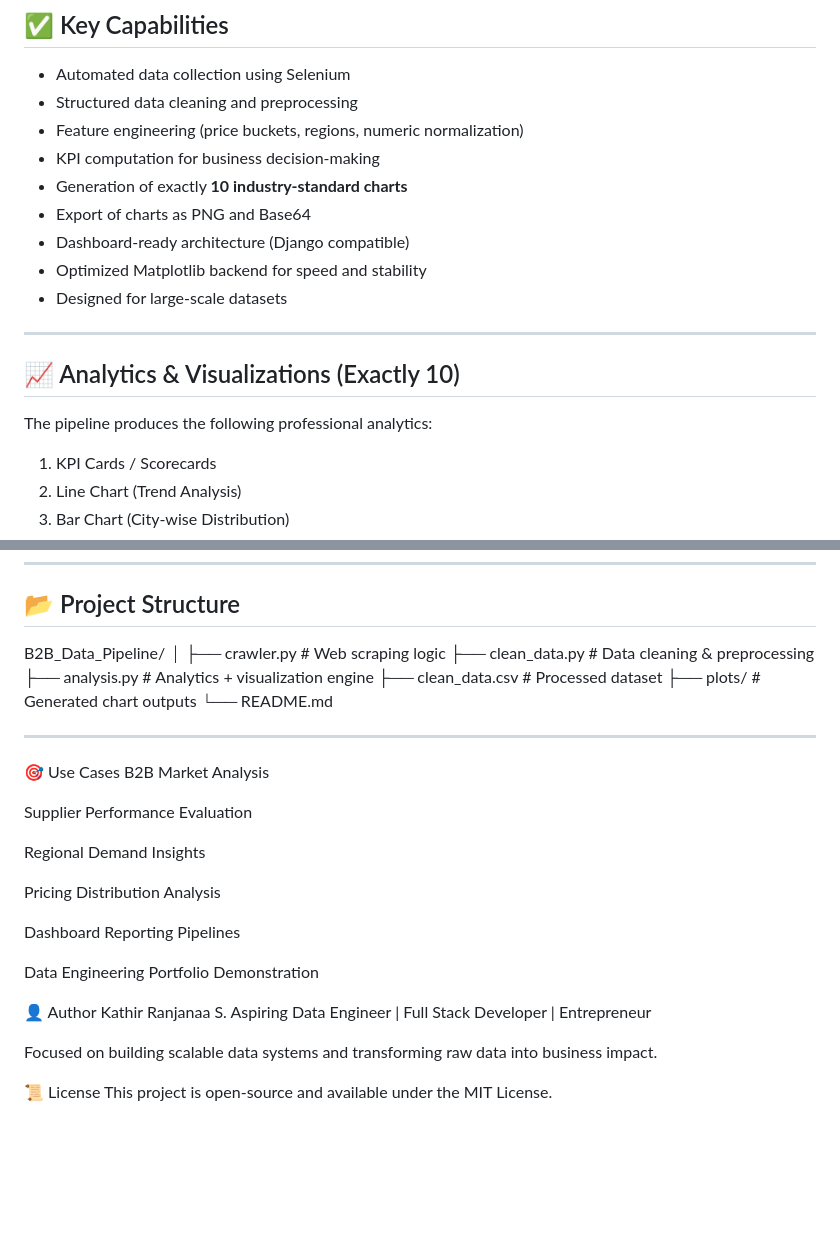
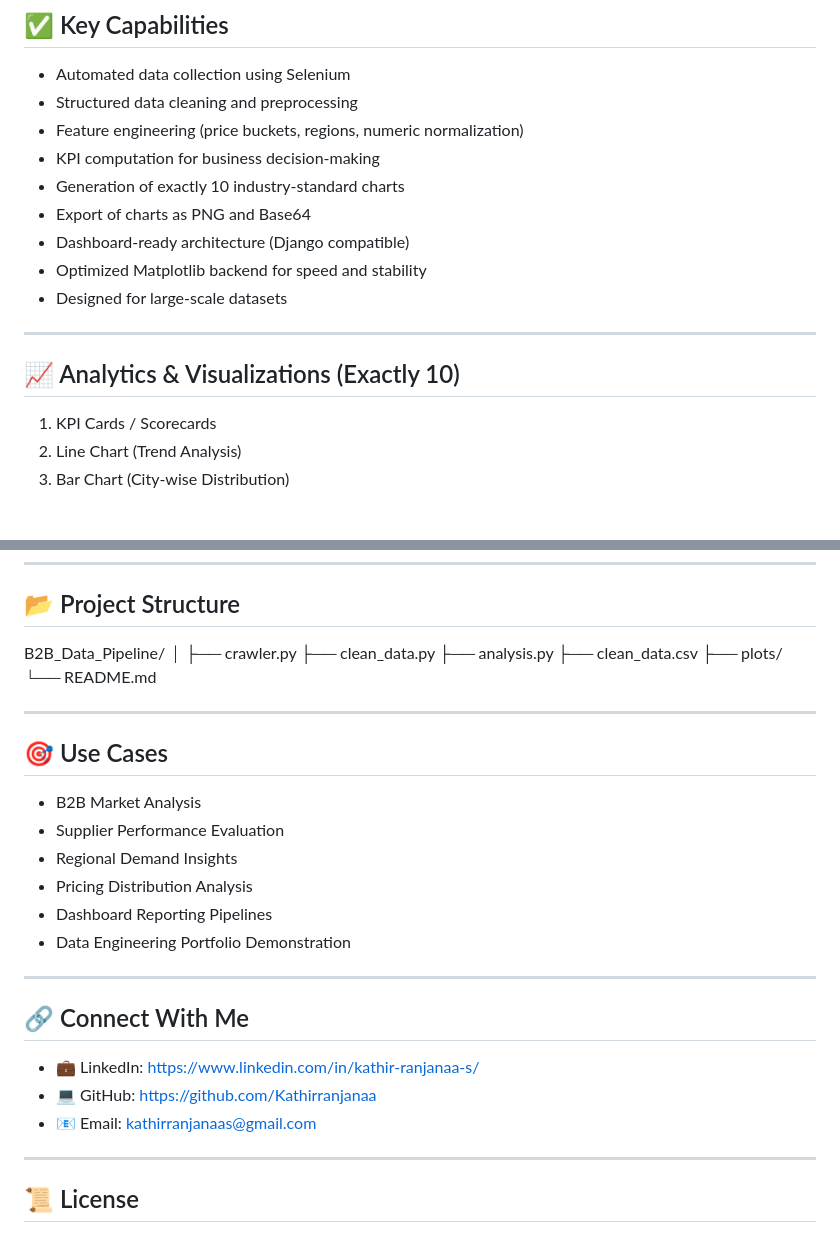
Before and after one commit to Kathirranjanaa/B2B-Data-Pipeline-IndiaMART, a Markdown page: README.md, 2 parts joined by grey strips. Rendered like a GitHub page; blank space fills up the shorter version.

```diff
--- a/README.md
+++ b/README.md
@@ -56,7 +56,7 @@ This pipeline converts raw web data into **decision-ready business intelligence*
 - Structured data cleaning and preprocessing
 - Feature engineering (price buckets, regions, numeric normalization)
 - KPI computation for business decision-making
-- Generation of exactly **10 industry-standard charts**
+- Generation of exactly 10 industry-standard charts
 - Export of charts as PNG and Base64
 - Dashboard-ready architecture (Django compatible)
 - Optimized Matplotlib backend for speed and stability
@@ -65,8 +65,6 @@ This pipeline converts raw web data into **decision-ready business intelligence*
 ---
 
 ## 📈 Analytics & Visualizations (Exactly 10)
-
-The pipeline produces the following professional analytics:
 
 1. KPI Cards / Scorecards
 2. Line Chart (Trend Analysis)
@@ -119,36 +117,35 @@ Dashboard / Web Integration
 
 B2B_Data_Pipeline/
 │
-├── crawler.py # Web scraping logic
-├── clean_data.py # Data cleaning & preprocessing
-├── analysis.py # Analytics + visualization engine
-├── clean_data.csv # Processed dataset
-├── plots/ # Generated chart outputs
+├── crawler.py
+├── clean_data.py
+├── analysis.py
+├── clean_data.csv
+├── plots/
 └── README.md
 
 
 ---
 
+## 🎯 Use Cases
 
-🎯 Use Cases
-B2B Market Analysis
+- B2B Market Analysis
+- Supplier Performance Evaluation
+- Regional Demand Insights
+- Pricing Distribution Analysis
+- Dashboard Reporting Pipelines
+- Data Engineering Portfolio Demonstration
 
-Supplier Performance Evaluation
+---
 
-Regional Demand Insights
+## 🔗 Connect With Me
 
-Pricing Distribution Analysis
+- 💼 LinkedIn: https://www.linkedin.com/in/kathir-ranjanaa-s/
+- 💻 GitHub: https://github.com/Kathirranjanaa
+- 📧 Email: kathirranjanaas@gmail.com
 
-Dashboard Reporting Pipelines
+---
 
-Data Engineering Portfolio Demonstration
+## 📜 License
 
-
-👤 Author
-Kathir Ranjanaa S.
-Aspiring Data Engineer | Full Stack Developer | Entrepreneur
-
-Focused on building scalable data systems and transforming raw data into business impact.
-
-📜 License
 This project is open-source and available under the MIT License.
```
Also changed, not shown: other parts of README.md (+2 -2 lines).
